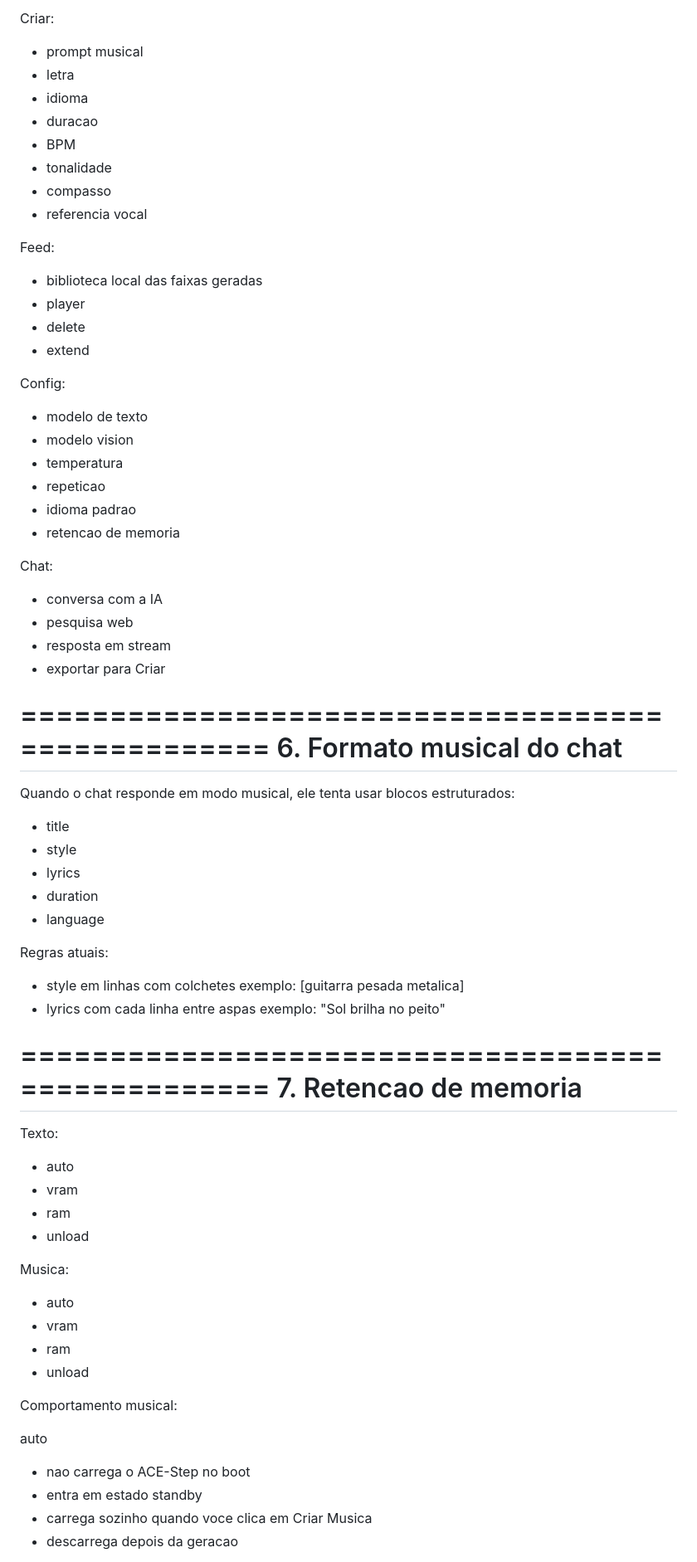
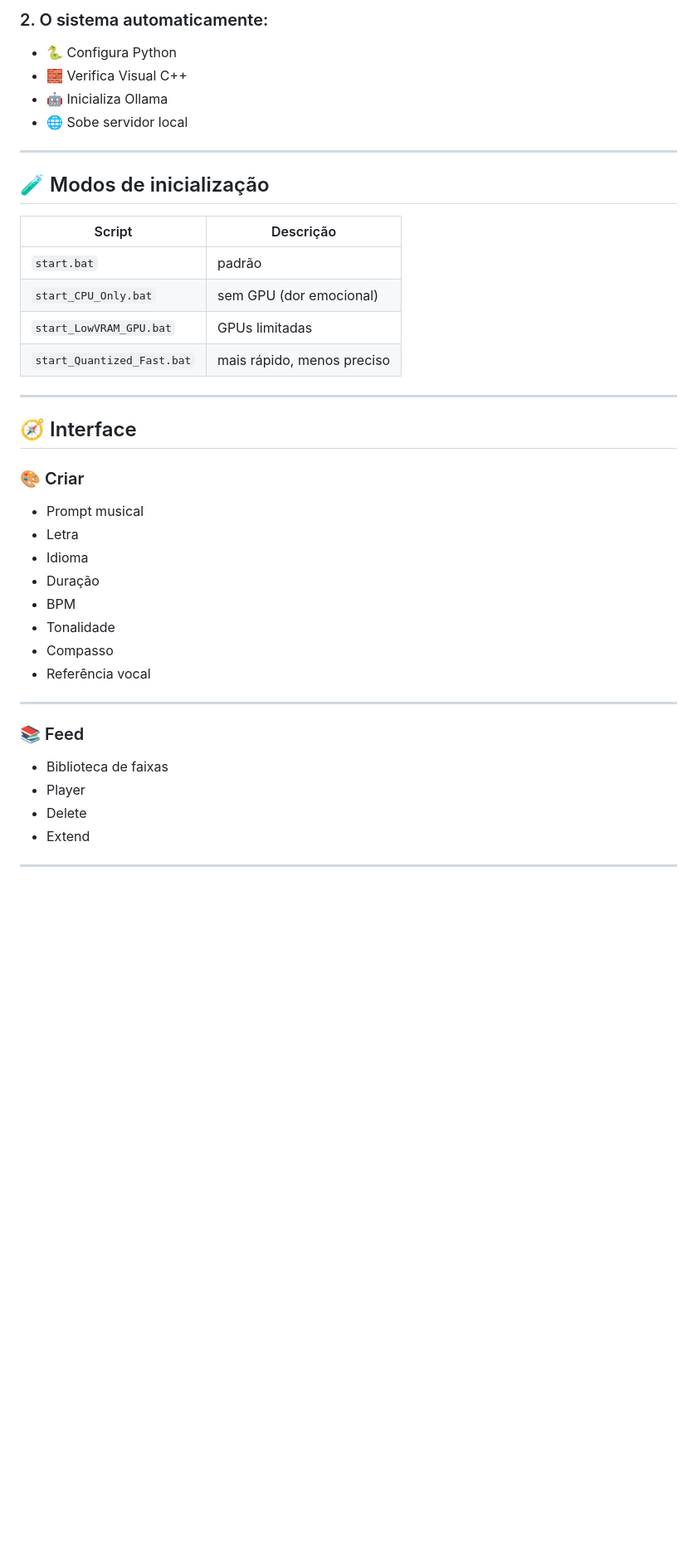
Before and after one commit to guell11/Lyra-Engine-Local-AI-Music-Production-Suite, a Markdown page: README.md, the part around one of its changes. Shown at 83% size. Drawn GitHub-style; blank space fills up the shorter version.

```diff
--- a/README.md
+++ b/README.md
@@ -71,73 +76,45 @@ Launchers extras:
 
-Criar:
-- prompt musical
-- letra
-- idioma
-- duracao
-- BPM
-- tonalidade
-- compasso
-- referencia vocal
+### 2. O sistema automaticamente:
 
-Feed:
-- biblioteca local das faixas geradas
-- player
-- delete
-- extend
+* 🐍 Configura Python
+* 🧱 Verifica Visual C++
+* 🤖 Inicializa Ollama
+* 🌐 Sobe servidor local
 
-Config:
-- modelo de texto
-- modelo vision
-- temperatura
-- repeticao
-- idioma padrao
-- retencao de memoria
+---
 
-Chat:
-- conversa com a IA
-- pesquisa web
-- resposta em stream
-- exportar para Criar
+## 🧪 Modos de inicialização
 
-==================================================
-6. Formato musical do chat
-==================================================
+| Script                     | Descrição                  |
+| -------------------------- | -------------------------- |
+| `start.bat`                | padrão                     |
+| `start_CPU_Only.bat`       | sem GPU (dor emocional)    |
+| `start_LowVRAM_GPU.bat`    | GPUs limitadas             |
+| `start_Quantized_Fast.bat` | mais rápido, menos preciso |
 
-Quando o chat responde em modo musical, ele tenta usar blocos estruturados:
+---
 
-- title
-- style
-- lyrics
-- duration
-- language
+## 🧭 Interface
 
-Regras atuais:
-- style em linhas com colchetes
-  exemplo: [guitarra pesada metalica]
-- lyrics com cada linha entre aspas
-  exemplo: "Sol brilha no peito"
+### 🎨 Criar
 
-==================================================
-7. Retencao de memoria
-==================================================
+* Prompt musical
+* Letra
+* Idioma
+* Duração
+* BPM
+* Tonalidade
+* Compasso
+* Referência vocal
 
-Texto:
-- auto
-- vram
-- ram
-- unload
+---
 
-Musica:
-- auto
-- vram
-- ram
-- unload
+### 📚 Feed
 
-Comportamento musical:
+* Biblioteca de faixas
+* Player
+* Delete
+* Extend
 
-auto
-- nao carrega o ACE-Step no boot
-- entra em estado standby
-- carrega sozinho quando voce clica em Criar Musica
-- descarrega depois da geracao
+---
 
```
Also changed, not shown: other parts of README.md (+218 -93 lines).
